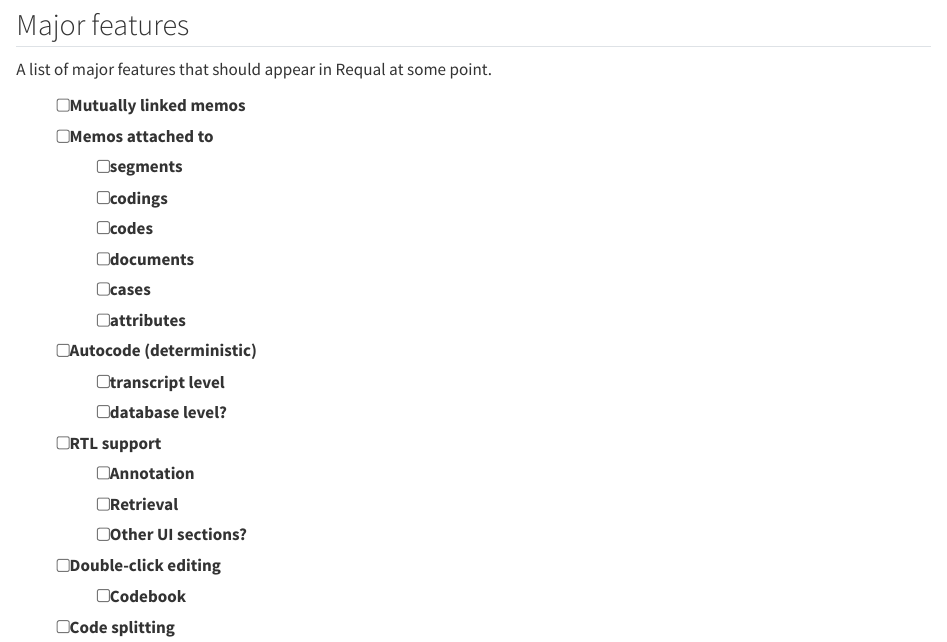
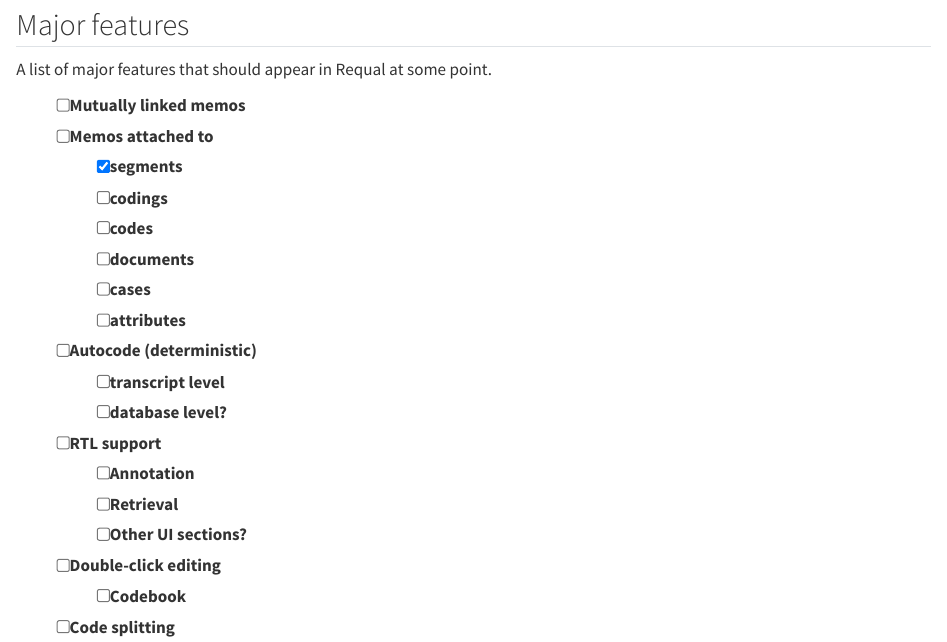
Before and after one commit to hlageek/requal_roadmap, a Quarto document (index.qmd): the page in a window 1100 px wide, from 1820 px down. Rendered offline with R 4.5, knitr and Pandoc in place of Quarto, with nearby package versions.

Commit message:
Automated update 202508211236

```diff
--- a/index.qmd
+++ b/index.qmd
@@ -3,7 +3,7 @@ title: "Requal Roadmap"
 author: "Radim Hladík"
 email: "hladik@flu.cas.cz"
 date: "2025-08-21"
-version: "0.0.1.9002"
+version: "0.0.1.9003"
 format: html
 ---
 
@@ -77,7 +77,7 @@ A list of major features that should appear in Requal at some point.
 
 - [ ] Mutually linked memos
 - [ ] Memos attached to
-  - [ ] segments
+  - [X] segments
   - [ ] codings
   - [ ] codes
   - [ ] documents
```
Also changed, not shown: 2 other files.
